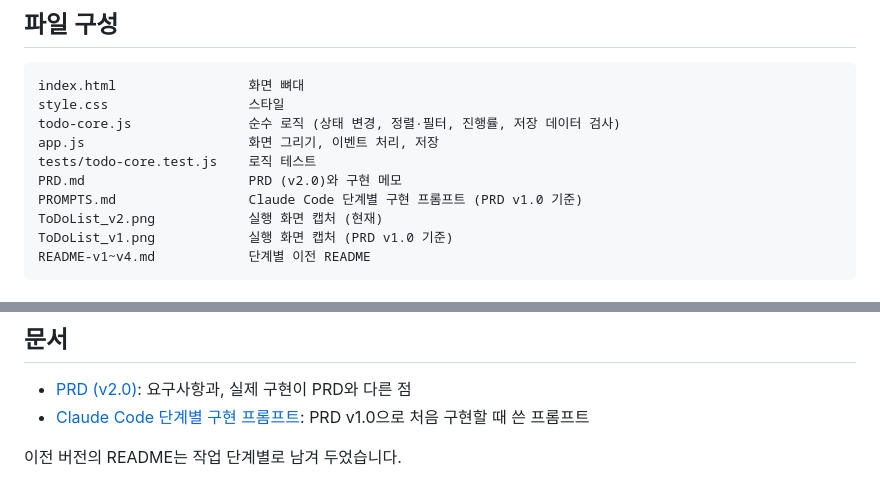
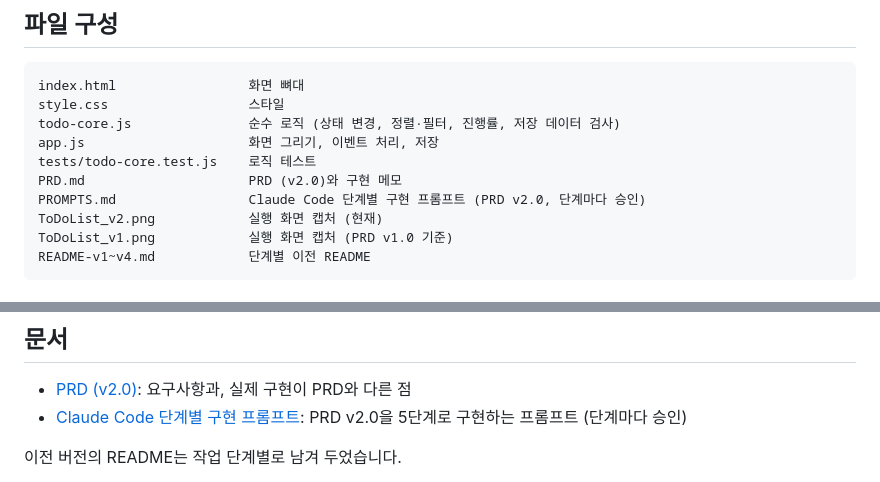
Before and after one commit to kjykjy3151-eng/Study02_ToDoList, a Markdown page: README.md, 2 parts joined by grey strips. Rendered like a GitHub page.

```diff
--- a/README.md
+++ b/README.md
@@ -57,7 +57,7 @@ todo-core.js               순수 로직 (상태 변경, 정렬·필터, 진행
 app.js                     화면 그리기, 이벤트 처리, 저장
 tests/todo-core.test.js    로직 테스트
 PRD.md                     PRD (v2.0)와 구현 메모
-PROMPTS.md                 Claude Code 단계별 구현 프롬프트 (PRD v1.0 기준)
+PROMPTS.md                 Claude Code 단계별 구현 프롬프트 (PRD v2.0, 단계마다 승인)
 ToDoList_v2.png            실행 화면 캡처 (현재)
 ToDoList_v1.png            실행 화면 캡처 (PRD v1.0 기준)
 README-v1~v4.md            단계별 이전 README
@@ -74,7 +74,7 @@ node --test
 ## 문서
 
 - [PRD (v2.0)](PRD.md): 요구사항과, 실제 구현이 PRD와 다른 점
-- [Claude Code 단계별 구현 프롬프트](PROMPTS.md): PRD v1.0으로 처음 구현할 때 쓴 프롬프트
+- [Claude Code 단계별 구현 프롬프트](PROMPTS.md): PRD v2.0을 5단계로 구현하는 프롬프트 (단계마다 승인)
 
 이전 버전의 README는 작업 단계별로 남겨 두었습니다.
 
```
Also changed, not shown: PROMPTS.md (+184 -181 lines).
